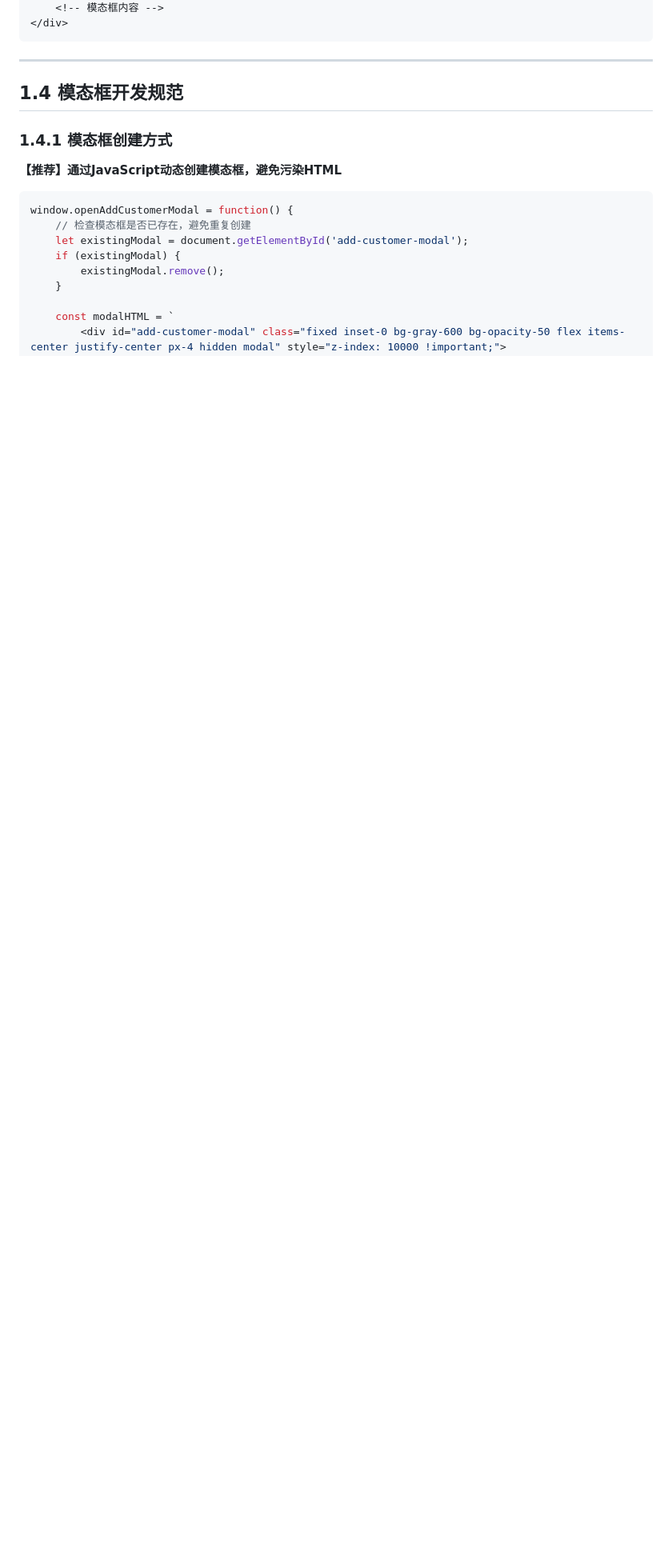
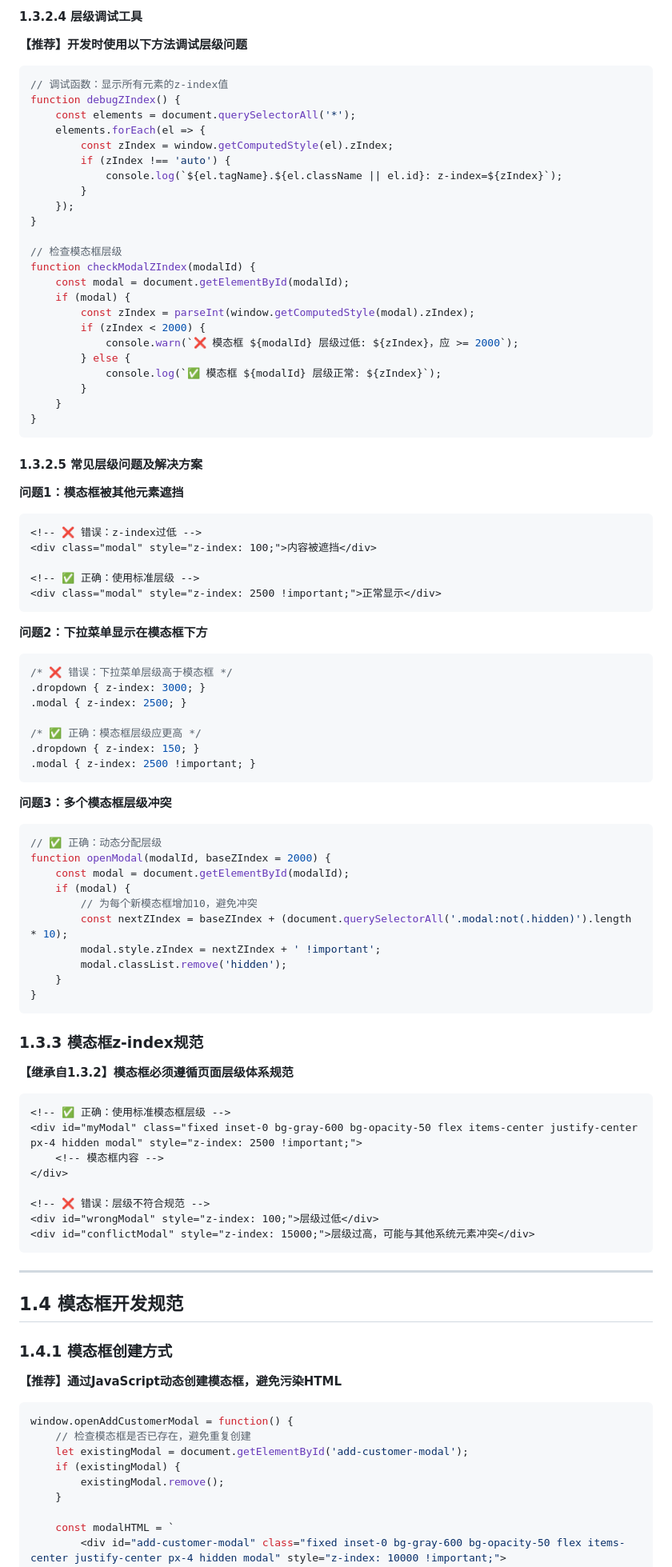
Before and after one commit to 13599009039/one, a Markdown page: docs/开发规范统一手册.md, the part around one of its changes. Shown at 80% size. GitHub-like rendering; blank space fills up the shorter version.

````diff
--- a/docs/开发规范统一手册.md
+++ b/docs/开发规范统一手册.md
@@ -313,5 +396,82 @@ function showPage(pageId) {
+#### 1.3.2.4 层级调试工具
+
+**【推荐】开发时使用以下方法调试层级问题**
+
+```javascript
+// 调试函数：显示所有元素的z-index值
+function debugZIndex() {
+    const elements = document.querySelectorAll('*');
+    elements.forEach(el => {
+        const zIndex = window.getComputedStyle(el).zIndex;
+        if (zIndex !== 'auto') {
+            console.log(`${el.tagName}.${el.className || el.id}: z-index=${zIndex}`);
+        }
+    });
+}
+
+// 检查模态框层级
+function checkModalZIndex(modalId) {
+    const modal = document.getElementById(modalId);
+    if (modal) {
+        const zIndex = parseInt(window.getComputedStyle(modal).zIndex);
+        if (zIndex < 2000) {
+            console.warn(`❌ 模态框 ${modalId} 层级过低: ${zIndex}，应 >= 2000`);
+        } else {
+            console.log(`✅ 模态框 ${modalId} 层级正常: ${zIndex}`);
+        }
+    }
+}
+```
+
+#### 1.3.2.5 常见层级问题及解决方案
+
+**问题1：模态框被其他元素遮挡**
+```html
+<!-- ❌ 错误：z-index过低 -->
+<div class="modal" style="z-index: 100;">内容被遮挡</div>
+
+<!-- ✅ 正确：使用标准层级 -->
+<div class="modal" style="z-index: 2500 !important;">正常显示</div>
+```
+
+**问题2：下拉菜单显示在模态框下方**
+```css
+/* ❌ 错误：下拉菜单层级高于模态框 */
+.dropdown { z-index: 3000; }
+.modal { z-index: 2500; }
+
+/* ✅ 正确：模态框层级应更高 */
+.dropdown { z-index: 150; }
+.modal { z-index: 2500 !important; }
+```
+
+**问题3：多个模态框层级冲突**
+```javascript
+// ✅ 正确：动态分配层级
+function openModal(modalId, baseZIndex = 2000) {
+    const modal = document.getElementById(modalId);
+    if (modal) {
+        // 为每个新模态框增加10，避免冲突
+        const nextZIndex = baseZIndex + (document.querySelectorAll('.modal:not(.hidden)').length * 10);
+        modal.style.zIndex = nextZIndex + ' !important';
+        modal.classList.remove('hidden');
+    }
+}
+```
+
+### 1.3.3 模态框z-index规范
+
+**【继承自1.3.2】模态框必须遵循页面层级体系规范**
+
+```html
+<!-- ✅ 正确：使用标准模态框层级 -->
+<div id="myModal" class="fixed inset-0 bg-gray-600 bg-opacity-50 flex items-center justify-center px-4 hidden modal" style="z-index: 2500 !important;">
     <!-- 模态框内容 -->
 </div>
+
+<!-- ❌ 错误：层级不符合规范 -->
+<div id="wrongModal" style="z-index: 100;">层级过低</div>
+<div id="conflictModal" style="z-index: 15000;">层级过高，可能与其他系统元素冲突</div>
 ```
 
 ---
````
Also changed, not shown: other parts of docs/开发规范统一手册.md (+87 -4 lines).
